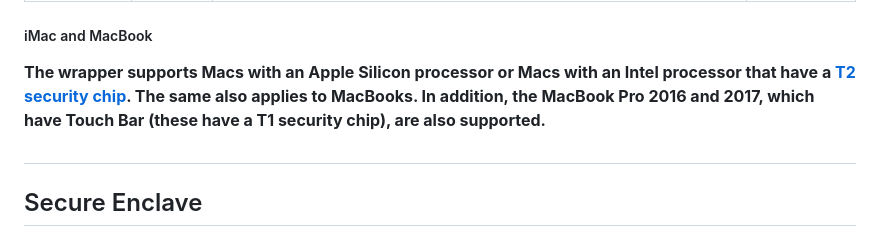
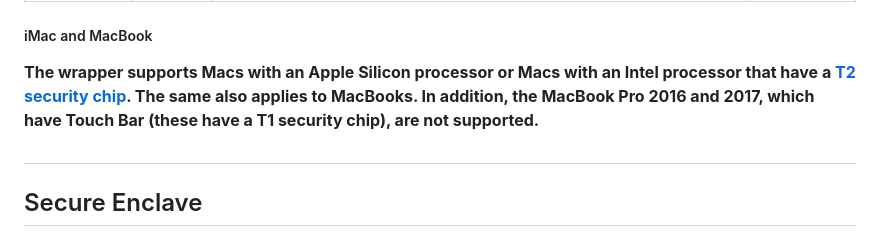
Before and after one commit to cep-sose2024/binary_knights, a Markdown page: README.md, the part around the change printed below. Drawn GitHub-style.

Commit message:
Macbooks with T1-Chip are not supported!

```diff
--- a/README.md
+++ b/README.md
@@ -209,7 +210,7 @@ All the information provided here is taken from Apple`s [Secure Enclave page](ht
 
 ##### iMac and MacBook
 The wrapper supports Macs with an Apple Silicon processor or Macs with an Intel processor that have a [T2 security chip](https://support.apple.com/en-us/103265 "T2 security chip").
-The same also applies to MacBooks. In addition, the MacBook Pro 2016 and 2017, which have Touch Bar (these have a T1 security chip), are also supported.
+The same also applies to MacBooks. In addition, the MacBook Pro 2016 and 2017, which have Touch Bar (these have a T1 security chip), are **not** supported.
 
 #
 
```
Also changed, not shown: other parts of README.md (+1 -0 lines).
